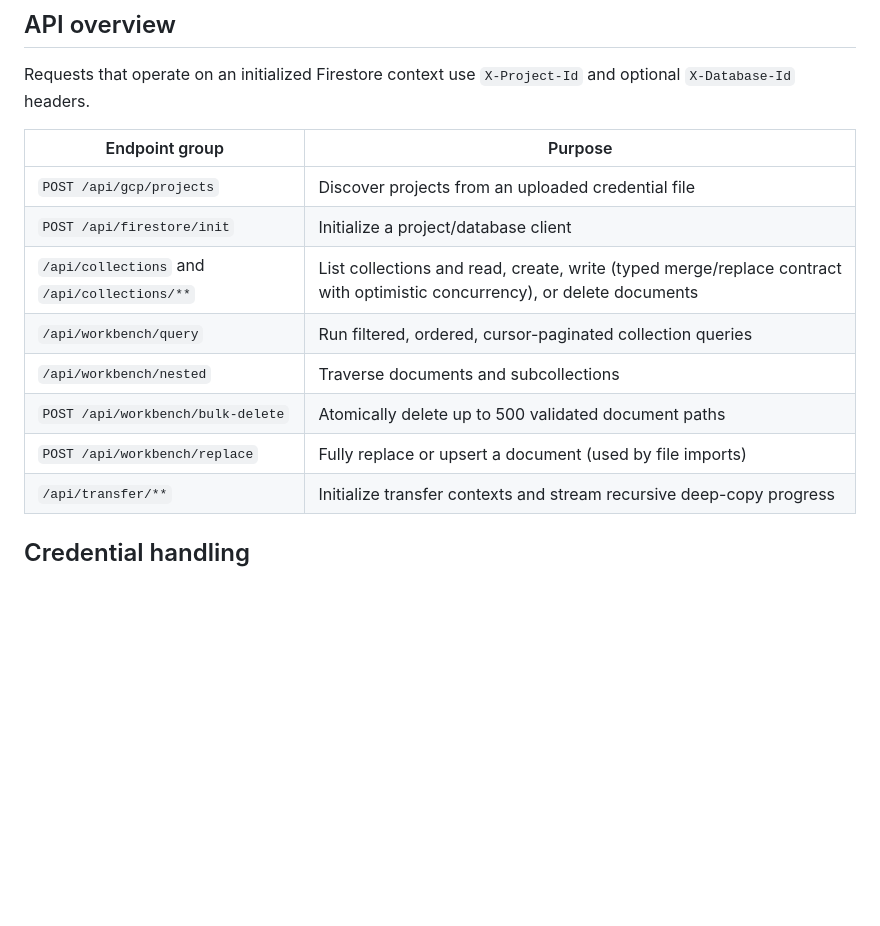
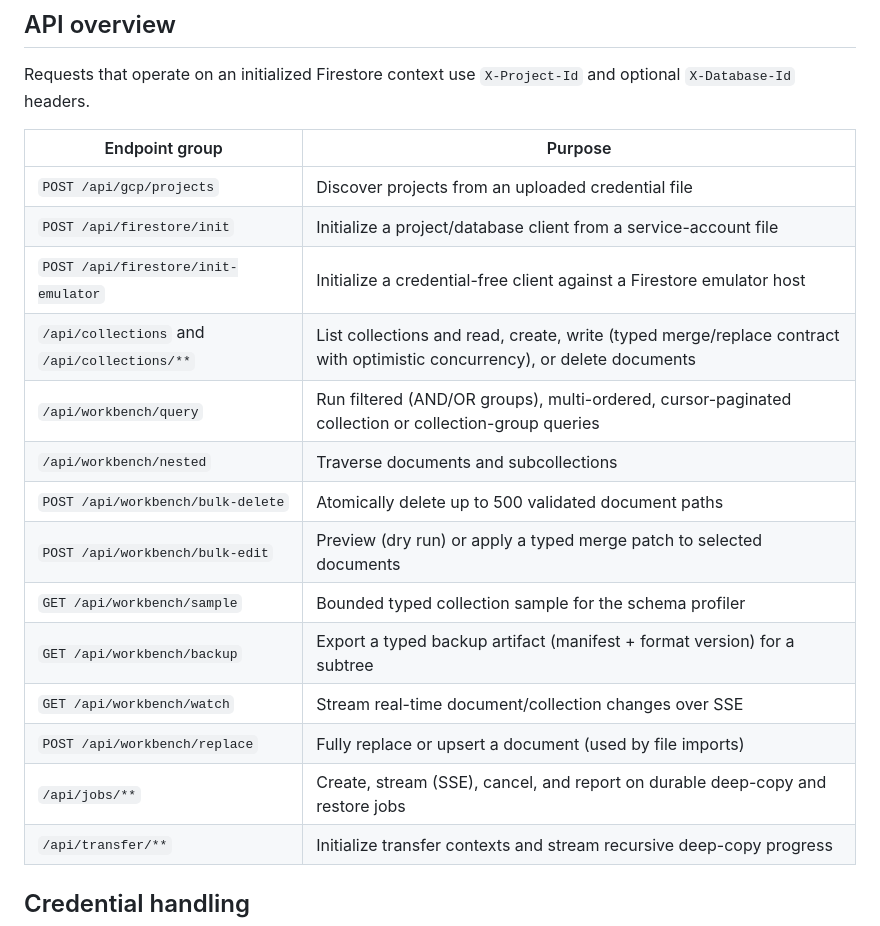
Before and after one commit to ridoykj/a-firestore, a Markdown page: README.md, the part around one of its changes. GitHub-like rendering; blank space fills up the shorter version.

```diff
--- a/README.md
+++ b/README.md
@@ -191,12 +205,18 @@ Requests that operate on an initialized Firestore context use `X-Project-Id` and
 | Endpoint group | Purpose |
 |---|---|
 | `POST /api/gcp/projects` | Discover projects from an uploaded credential file |
-| `POST /api/firestore/init` | Initialize a project/database client |
+| `POST /api/firestore/init` | Initialize a project/database client from a service-account file |
+| `POST /api/firestore/init-emulator` | Initialize a credential-free client against a Firestore emulator host |
 | `/api/collections` and `/api/collections/**` | List collections and read, create, write (typed merge/replace contract with optimistic concurrency), or delete documents |
-| `/api/workbench/query` | Run filtered, ordered, cursor-paginated collection queries |
+| `/api/workbench/query` | Run filtered (AND/OR groups), multi-ordered, cursor-paginated collection or collection-group queries |
 | `/api/workbench/nested` | Traverse documents and subcollections |
 | `POST /api/workbench/bulk-delete` | Atomically delete up to 500 validated document paths |
+| `POST /api/workbench/bulk-edit` | Preview (dry run) or apply a typed merge patch to selected documents |
+| `GET /api/workbench/sample` | Bounded typed collection sample for the schema profiler |
+| `GET /api/workbench/backup` | Export a typed backup artifact (manifest + format version) for a subtree |
+| `GET /api/workbench/watch` | Stream real-time document/collection changes over SSE |
 | `POST /api/workbench/replace` | Fully replace or upsert a document (used by file imports) |
+| `/api/jobs/**` | Create, stream (SSE), cancel, and report on durable deep-copy and restore jobs |
 | `/api/transfer/**` | Initialize transfer contexts and stream recursive deep-copy progress |
 
 ## Credential handling
```
Also changed, not shown: other parts of README.md (+17 -3 lines).
